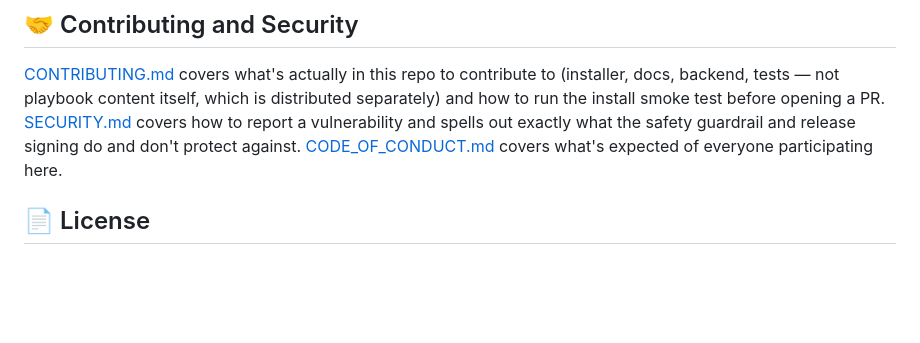
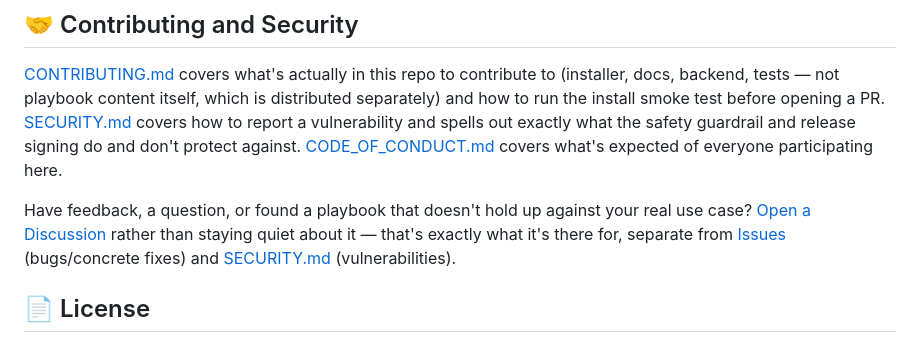
Before and after one commit to chiragmangaldev3112/agent-playbooks, a Markdown page: README.md, the part around the change. GitHub-like rendering; blank space fills up the shorter version.

Commit message:
Point README to GitHub Discussions for feedback
Discussions was already enabled but never linked from anywhere, so
nobody who found the repo organically had a visible invitation to use
it.

Co-Authored-By: Claude Sonnet 5 <noreply@anthropic.com>

```diff
--- a/README.md
+++ b/README.md
@@ -608,6 +608,12 @@ and release signing do and don't protect against.
 [CODE_OF_CONDUCT.md](CODE_OF_CONDUCT.md) covers what's expected of
 everyone participating here.
 
+Have feedback, a question, or found a playbook that doesn't hold up
+against your real use case? [Open a Discussion](https://github.com/chiragmangaldev3112/agent-playbooks/discussions)
+rather than staying quiet about it — that's exactly what it's there for,
+separate from [Issues](https://github.com/chiragmangaldev3112/agent-playbooks/issues)
+(bugs/concrete fixes) and [SECURITY.md](SECURITY.md) (vulnerabilities).
+
 <a id="license"></a>
 ## 📄 License
 
```
